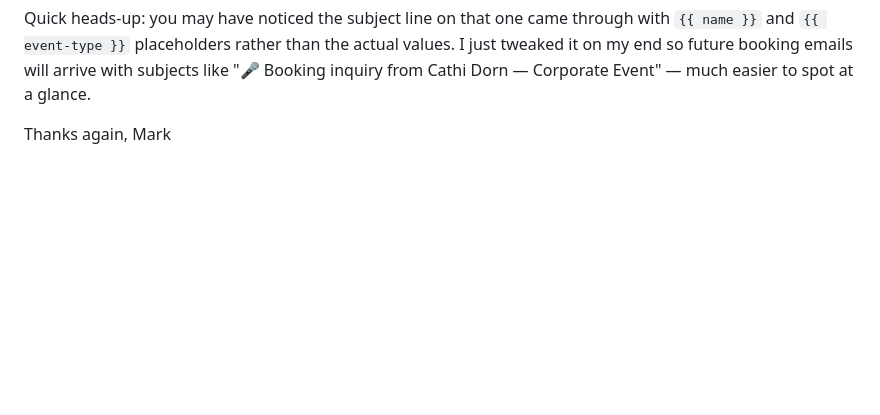
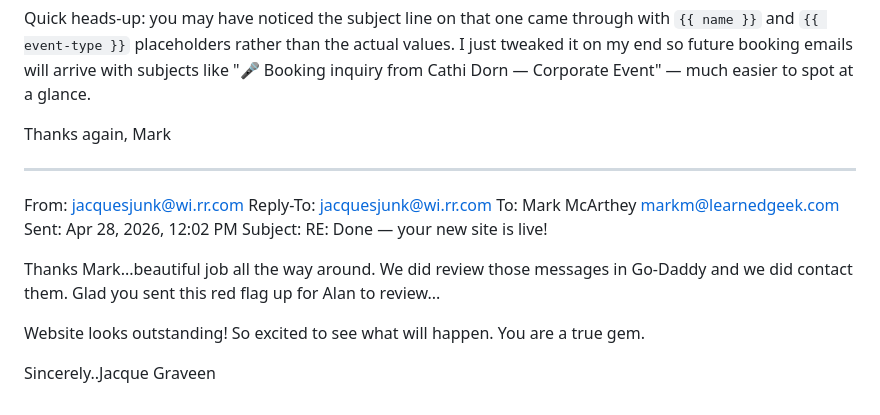
Before and after one commit to LearnedGeek/strictlyelvisshow, a Markdown page: docs/EMAILS.md, the part around the change. GitHub-like rendering; blank space fills up the shorter version.

Commit message:
Log Jacque's reply confirming GoDaddy inbox follow-ups
Co-Authored-By: Claude Opus 4.7 (1M context) <noreply@anthropic.com>

```diff
--- a/docs/EMAILS.md
+++ b/docs/EMAILS.md
@@ -1049,3 +1049,17 @@ Quick heads-up: you may have noticed the subject line on that one came through w
 
 Thanks again,
 Mark
+
+-----------------------------------------
+
+From: jacquesjunk@wi.rr.com
+Reply-To: jacquesjunk@wi.rr.com
+To: Mark McArthey <markm@learnedgeek.com>
+Sent: Apr 28, 2026, 12:02 PM
+Subject: RE: Done — your new site is live!
+
+Thanks Mark...beautiful job all the way around.  We did review those messages in Go-Daddy and we did contact them.  Glad  you sent this red flag up for Alan to review...
+
+Website looks outstanding!  So excited to see what will happen.  You are a true gem.
+
+Sincerely..Jacque Graveen
```
